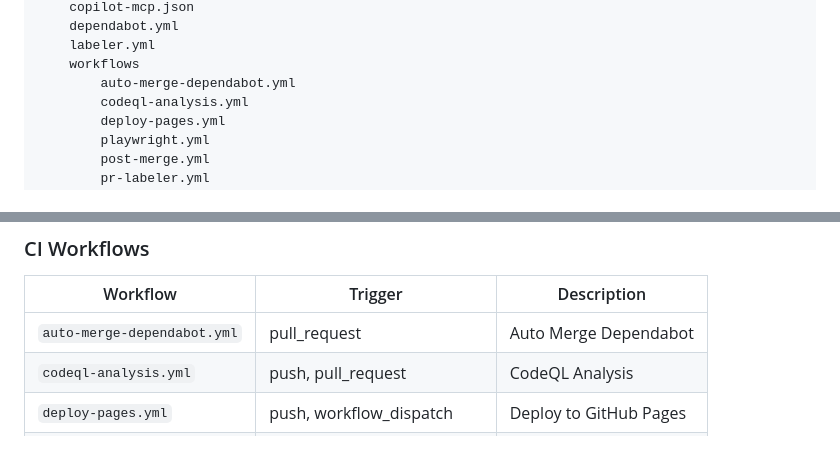
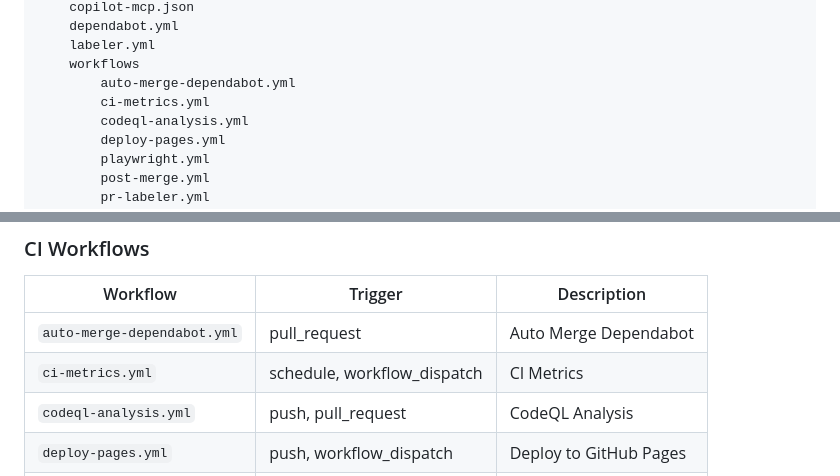
Before and after one commit to dkylepeppers-alt/Comiccreator, a Markdown page: README.md, 2 parts joined by grey strips. Drawn GitHub-style; blank space fills up the shorter version.

Commit message:
docs: auto-update README generated sections

```diff
--- a/README.md
+++ b/README.md
@@ -175,6 +175,7 @@ Comiccreator/
     labeler.yml
     workflows
         auto-merge-dependabot.yml
+        ci-metrics.yml
         codeql-analysis.yml
         deploy-pages.yml
         playwright.yml
@@ -463,6 +464,7 @@ The deployed URL is: **https://dkylepeppers-alt.github.io/Comiccreator/**
 | Workflow | Trigger | Description |
 |----------|---------|-------------|
 | `auto-merge-dependabot.yml` | pull_request | Auto Merge Dependabot |
+| `ci-metrics.yml` | schedule, workflow_dispatch | CI Metrics |
 | `codeql-analysis.yml` | push, pull_request | CodeQL Analysis |
 | `deploy-pages.yml` | push, workflow_dispatch | Deploy to GitHub Pages |
 | `playwright.yml` | push, pull_request | Playwright E2E Tests |
```
